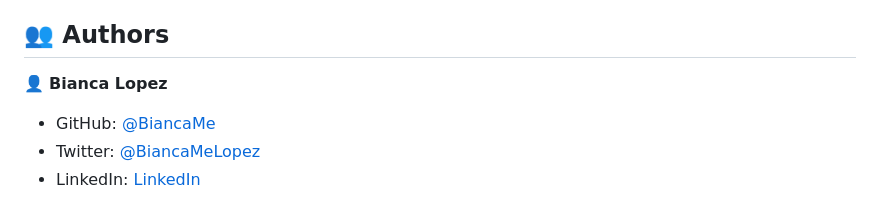
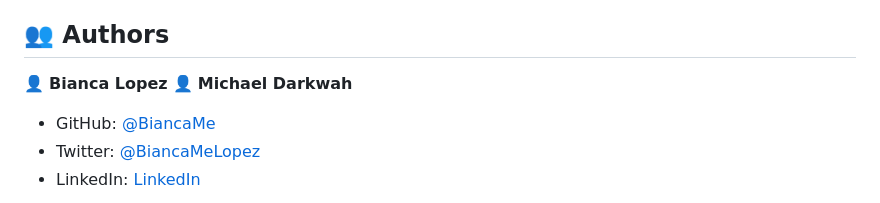
Before and after one commit to BiancaMe/ToDoProject, a Markdown page: README.md, the part around the change. Rendered like a GitHub page.

```diff
--- a/README.md
+++ b/README.md
@@ -112,6 +112,7 @@ To run the project, double click on the index to open it in the browser.
 ## 👥 Authors <a name="authors"></a>
 
 👤 **Bianca Lopez**
+👤 **Michael Darkwah**
 
 - GitHub: [@BiancaMe](https://github.com/BiancaMe)
 - Twitter: [@BiancaMeLopez](https://twitter.com/BiancaMeLopez)
```
